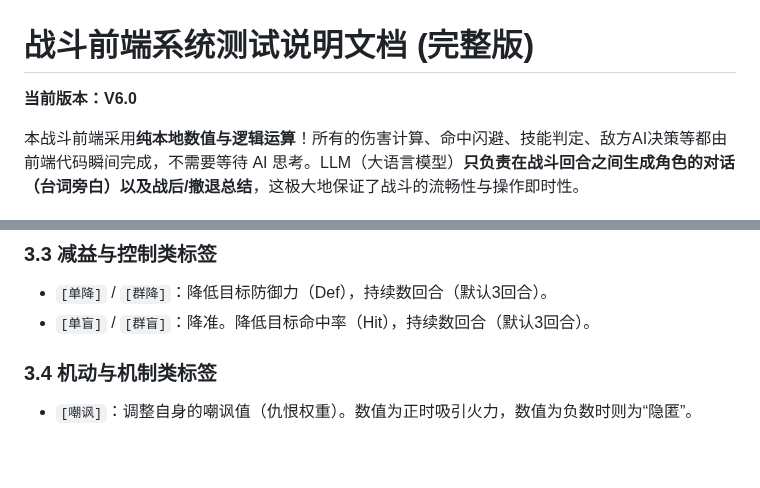
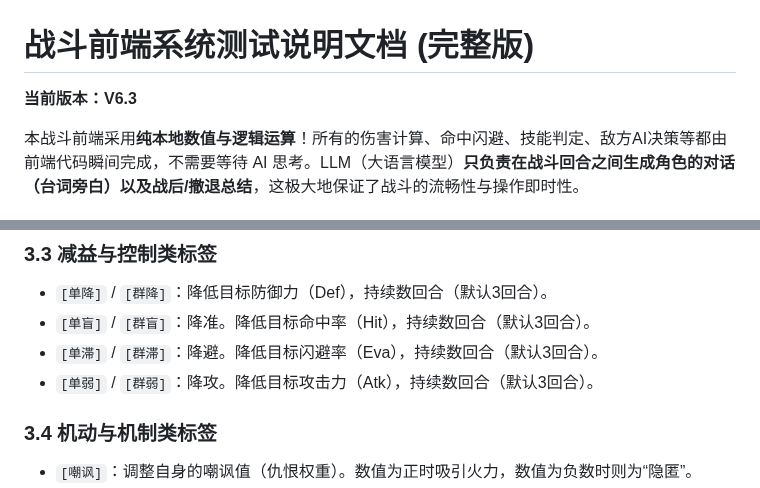
Before and after one commit to bachhoang2463j-a11y/RpgCombat, a Markdown page: README.md, 2 parts joined by grey strips. Drawn GitHub-style; blank space fills up the shorter version.

Commit message:
docs: 更新 README 并补全新 debuff 标签说明与版本升级至 V6.3

```diff
--- a/README.md
+++ b/README.md
@@ -1,6 +1,6 @@
 # 战斗前端系统测试说明文档 (完整版)
 
-**当前版本：V6.0**
+**当前版本：V6.3**
 
 本战斗前端采用**纯本地数值与逻辑运算**！所有的伤害计算、命中闪避、技能判定、敌方AI决策等都由前端代码瞬间完成，不需要等待 AI 思考。LLM（大语言模型）**只负责在战斗回合之间生成角色的对话（台词旁白）以及战后/撤退总结**，这极大地保证了战斗的流畅性与操作即时性。
 
@@ -121,6 +121,8 @@
 ### 3.3 减益与控制类标签
 - `[单降]` / `[群降]`：降低目标防御力（Def），持续数回合（默认3回合）。
 - `[单盲]` / `[群盲]`：降准。降低目标命中率（Hit），持续数回合（默认3回合）。
+- `[单滞]` / `[群滞]`：降避。降低目标闪避率（Eva），持续数回合（默认3回合）。
+- `[单弱]` / `[群弱]`：降攻。降低目标攻击力（Atk），持续数回合（默认3回合）。
 
 ### 3.4 机动与机制类标签
 - `[嘲讽]`：调整自身的嘲讽值（仇恨权重）。数值为正时吸引火力，数值为负数时则为“隐匿”。
```
Also changed, not shown: LOG-INDEX.md (+3 -2 lines), LOG.md (+8 -0 lines).
